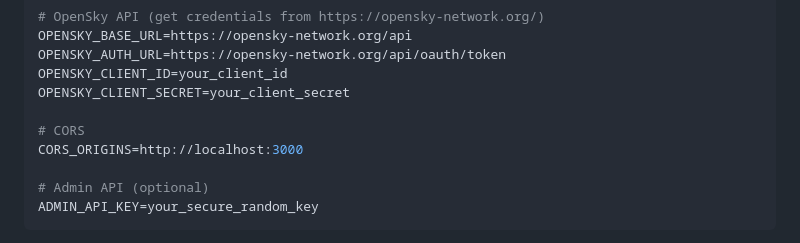
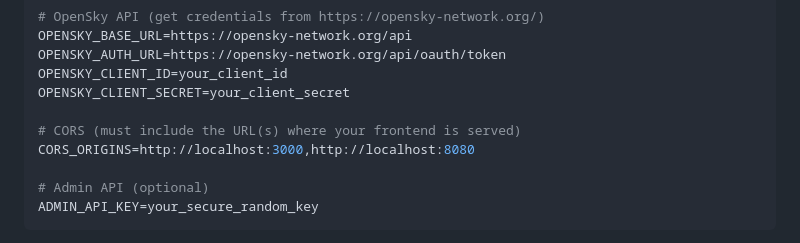
Before and after one commit to georgekobaidze/metal-birds-watch, a Markdown page: README.md, the part around the change. Drawn GitHub-style.

Commit message:
Update README.md
Co-authored-by: Copilot <175728472+Copilot@users.noreply.github.com>

```diff
--- a/README.md
+++ b/README.md
@@ -166,8 +166,8 @@ OPENSKY_AUTH_URL=https://opensky-network.org/api/oauth/token
 OPENSKY_CLIENT_ID=your_client_id
 OPENSKY_CLIENT_SECRET=your_client_secret
 
-# CORS
-CORS_ORIGINS=http://localhost:3000
+# CORS (must include the URL(s) where your frontend is served)
+CORS_ORIGINS=http://localhost:3000,http://localhost:8080
 
 # Admin API (optional)
 ADMIN_API_KEY=your_secure_random_key
```
